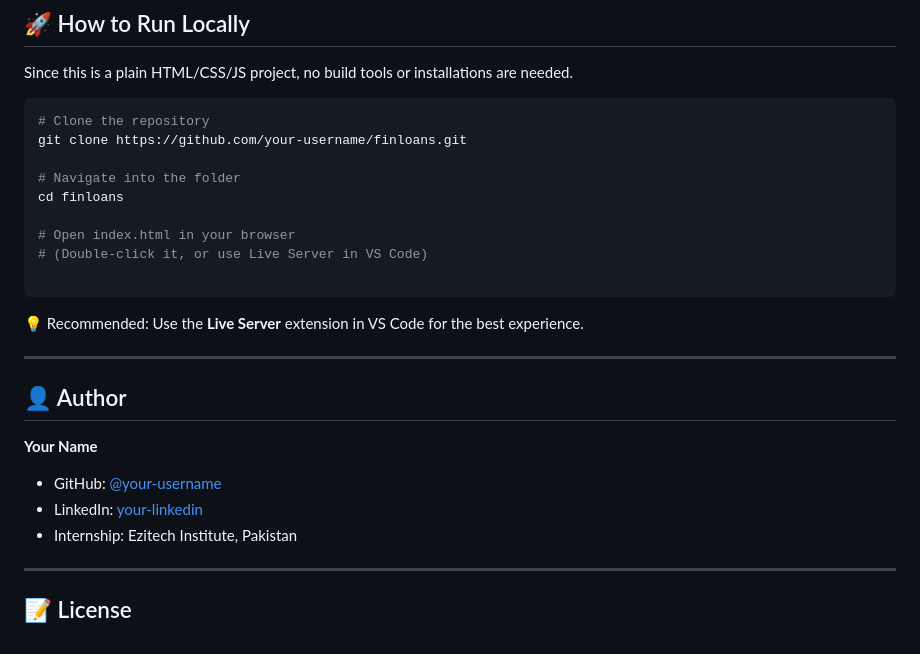
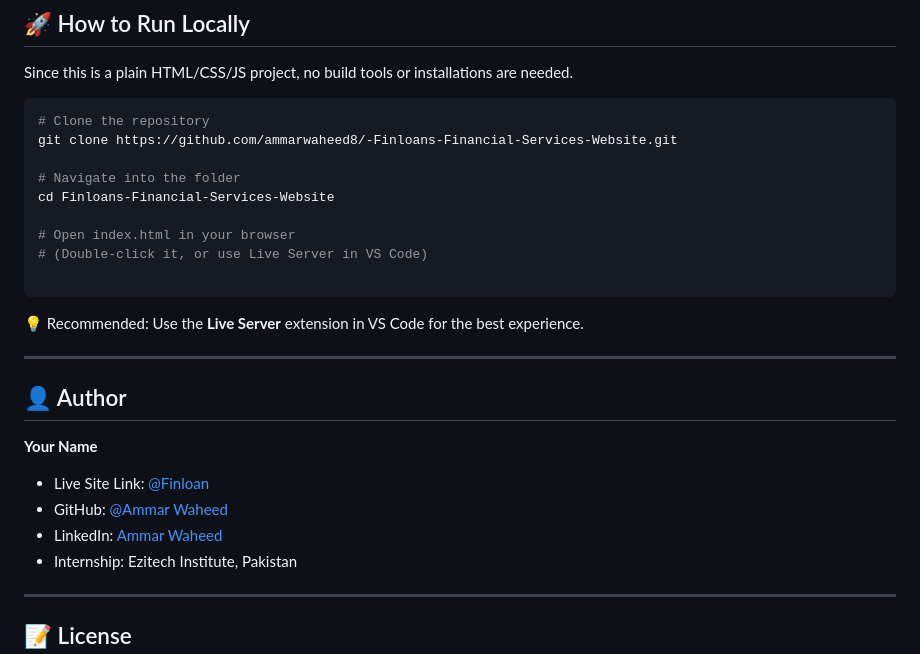
Before and after one commit to ammarwaheed8/-Finloans-Financial-Services-Website, a Markdown page: README.md, the part around the change. GitHub-like rendering.

````diff
--- a/README.md
+++ b/README.md
@@ -100,10 +100,10 @@ Since this is a plain HTML/CSS/JS project, no build tools or installations are n
 
 ```bash
 # Clone the repository
-git clone https://github.com/your-username/finloans.git
+git clone https://github.com/ammarwaheed8/-Finloans-Financial-Services-Website.git
 
 # Navigate into the folder
-cd finloans
+cd Finloans-Financial-Services-Website
 
 # Open index.html in your browser
 # (Double-click it, or use Live Server in VS Code)
@@ -116,8 +116,9 @@ cd finloans
 ## 👤 Author
 
 **Your Name**
-- GitHub: [@your-username](https://github.com/your-username)
-- LinkedIn: [your-linkedin](https://linkedin.com/in/your-profile)
+- Live Site Link: [@Finloan](https://finloan-ammarwaheed.netlify.app/)
+- GitHub: [@Ammar Waheed](https://github.com/ammarwaheed8)
+- LinkedIn: [Ammar Waheed](https://linkedin.com/in/ammar-waheed-a6a50b258)
 - Internship: Ezitech Institute, Pakistan
 
 ---
````
